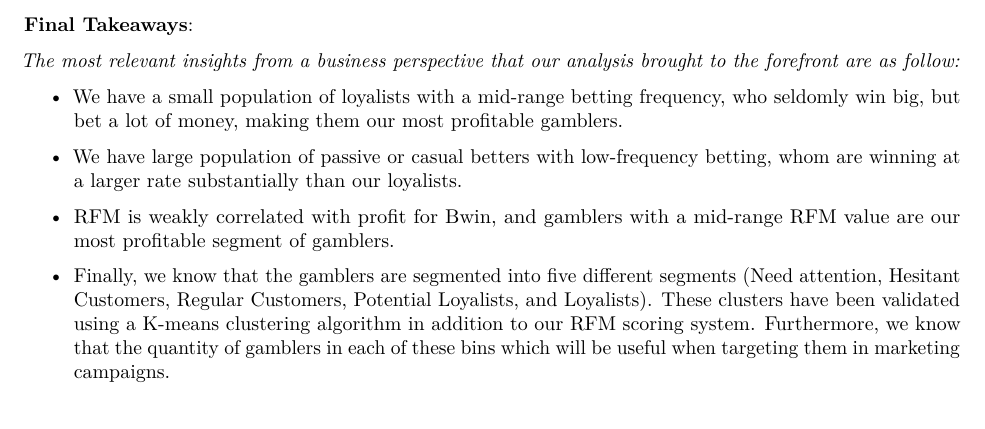
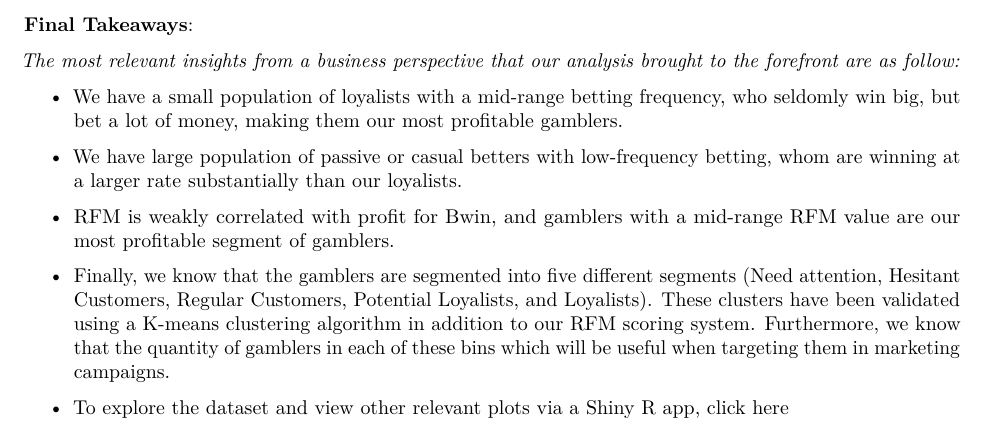
Before and after one commit to inderrana/Marketing-Base-Table-Dashboard-in-R-Shiny, an R Markdown document (gambeling_analysis/GambelingAnalysisMarkdownManuel.Rmd): part of page 16 of 16, cut so that both start at the same text. Rendered offline with R 4.5, knitr and Pandoc, then LaTeX, with nearby package versions; code that draws random numbers runs with fixed seeds of ours.

Commit message:
with hyperlink

```diff
--- a/gambeling_analysis/GambelingAnalysisMarkdownManuel.Rmd
+++ b/gambeling_analysis/GambelingAnalysisMarkdownManuel.Rmd
@@ -238,3 +238,5 @@ for (i in 1:length(plot_list)) {
 * RFM is weakly correlated with profit for Bwin, and gamblers with a mid-range RFM value are our most profitable segment of gamblers.
 
 * Finally, we know that the gamblers are segmented into five different segments (Need attention, Hesitant Customers, Regular Customers, Potential Loyalists, and Loyalists). These clusters have been validated using a K-means clustering algorithm in addition to our RFM scoring system. Furthermore, we know that the quantity of gamblers in each of these bins which will be useful when targeting them in marketing campaigns.
+
+* To explore the dataset and view other relevant plots via a Shiny R app, [click here](https://inder-rana.shinyapps.io/gambeling_analysis_app/)
```
Also changed, not shown: 3 other files.
